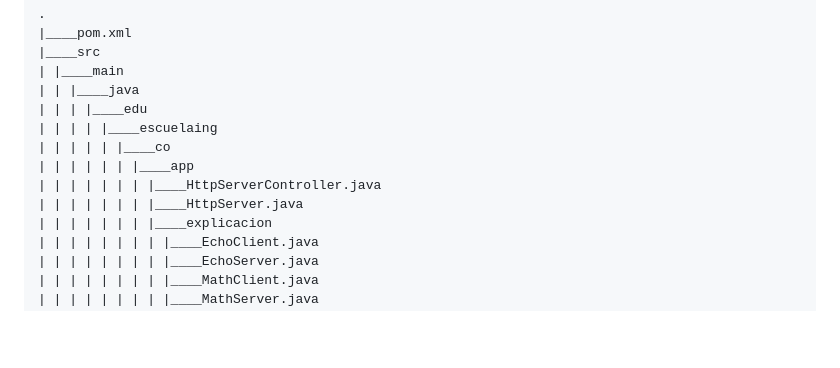
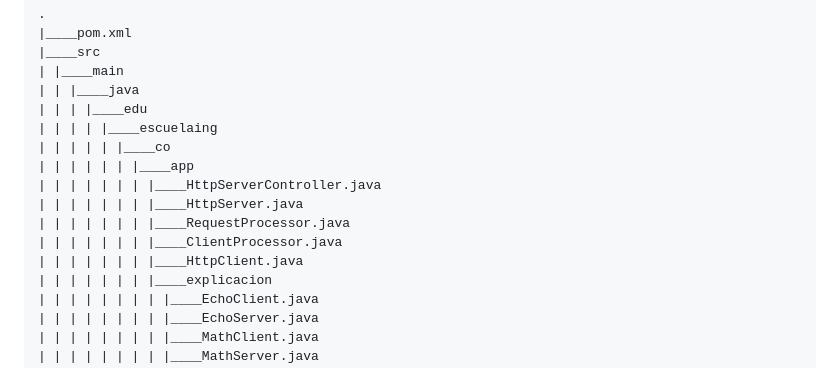
Before and after one commit to juanbaezl/networkingARSW, a Markdown page: README.md, the part around the change printed below. Drawn GitHub-style; blank space fills up the shorter version.

```diff
--- a/README.md
+++ b/README.md
@@ -62,6 +70,9 @@ Una vez se realice este comando, se debe buscar en la siguiente ruta "target\sit
     | | | | | | |____app
     | | | | | | | |____HttpServerController.java
     | | | | | | | |____HttpServer.java
+    | | | | | | | |____RequestProcessor.java
+    | | | | | | | |____ClientProcessor.java
+    | | | | | | | |____HttpClient.java
     | | | | | | | |____explicacion
     | | | | | | | | |____EchoClient.java
     | | | | | | | | |____EchoServer.java
```
Also changed, not shown: other parts of README.md (+12 -4 lines), img/diagrama_de_clases.png.
